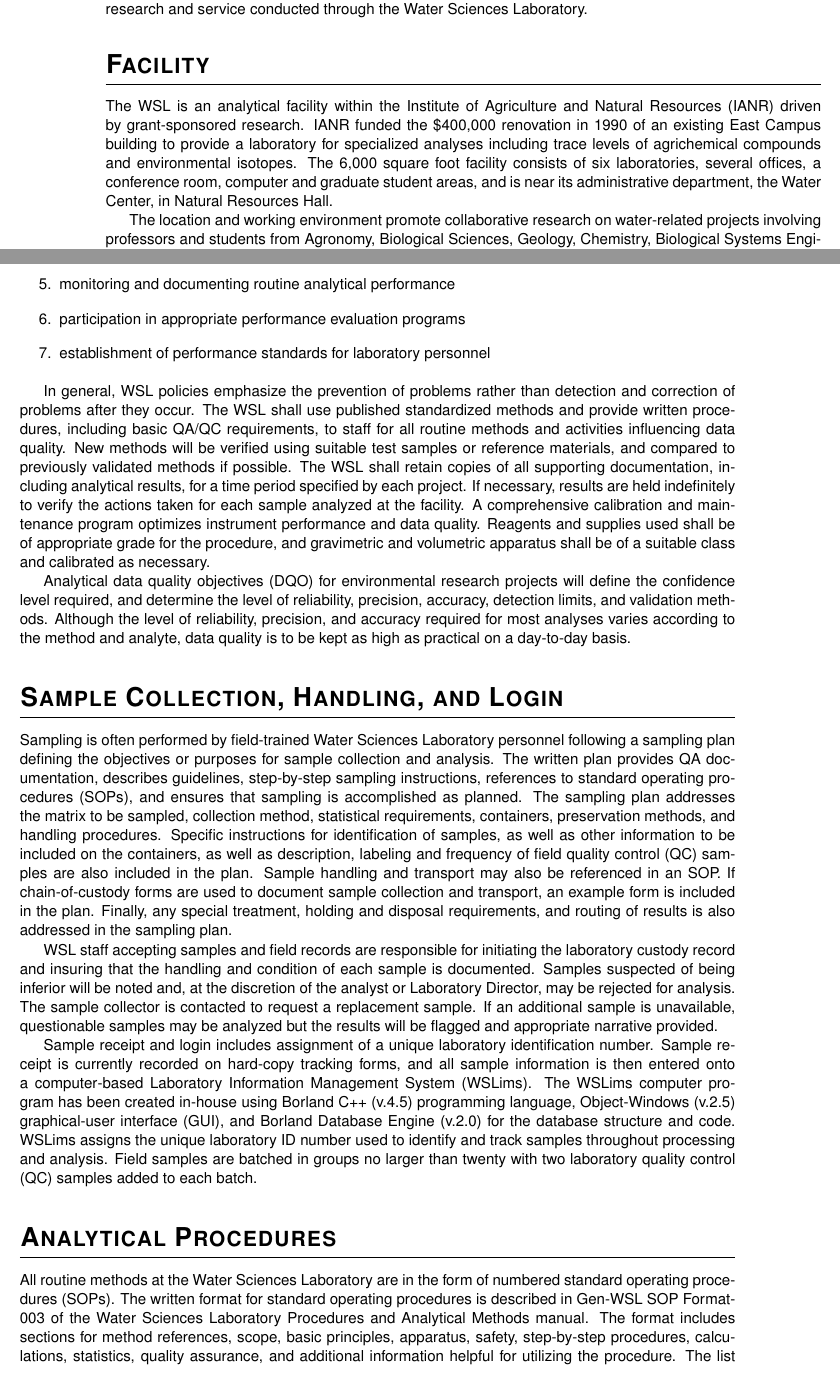
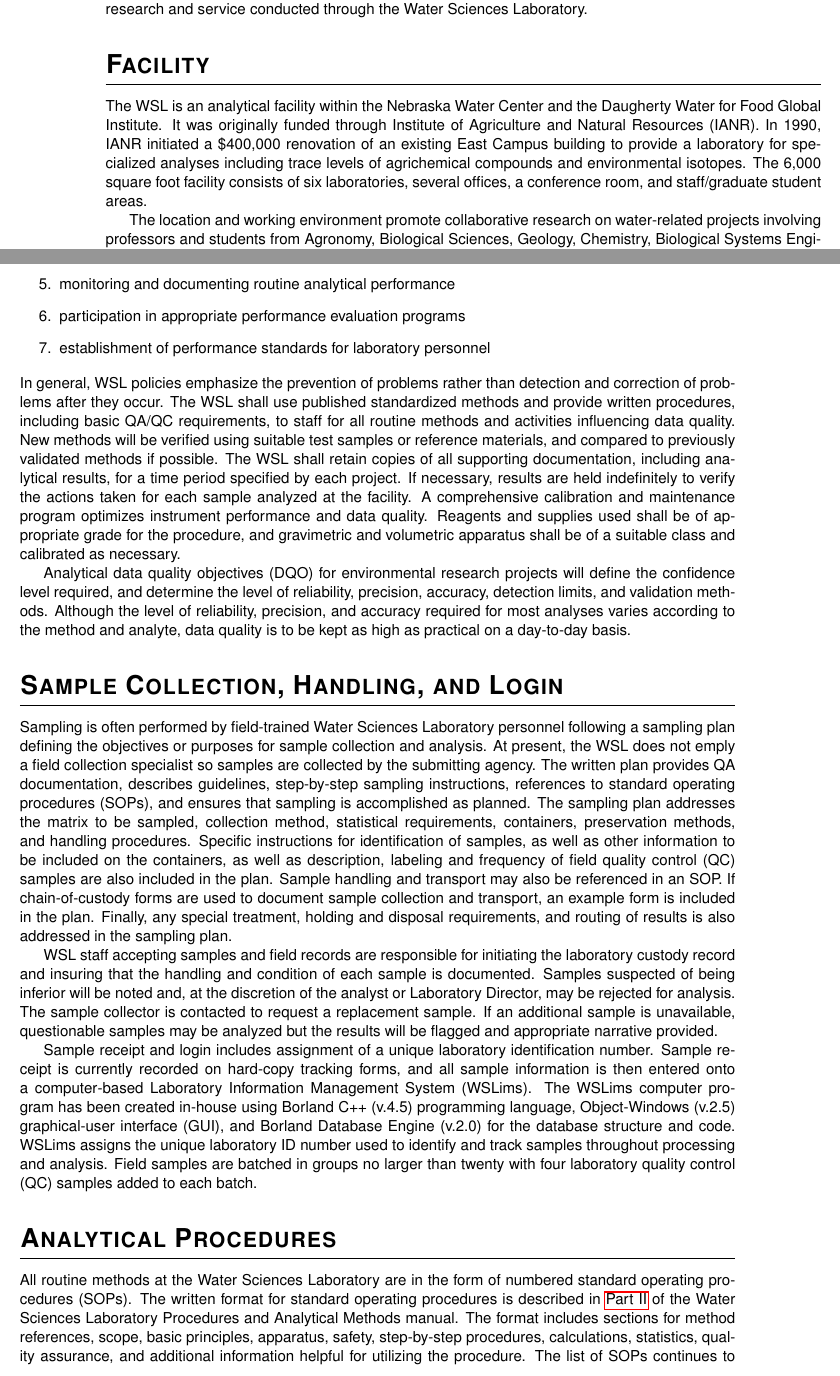
Before and after one commit to meganllarsen/SOP, a LaTeX thesis (WSLSOP.tex, which reads manuals/QAManual.tex): two parts of pages 7 and 8 of 20, joined at a grey line, cut so that both start at the same text. Compiled offline with pdfLaTeX.

Commit message:
modifiying text; adding hyperlinks to information

```diff
--- a/manuals/QAManual.tex
+++ b/manuals/QAManual.tex
@@ -15,15 +15,11 @@ through the Water Sciences Laboratory.
 
 
 \section{Facility}
-The WSL is an analytical facility within the Institute of Agriculture
-and Natural Resources (IANR) driven by grant-sponsored research. IANR
-funded the \$400,000 renovation in 1990 of an existing
-East Campus building to provide a laboratory for specialized analyses
+The WSL is an analytical facility within the Nebraska Water Center and the Daugherty Water for Food Global Institute.
+It was originally funded through Institute of Agriculture and Natural Resources (IANR). In 1990, IANR initiated a \$400,000 renovation of an existing East Campus building to provide a laboratory for specialized analyses
 including trace levels of agrichemical compounds and environmental
 isotopes. The 6,000 square foot facility consists of six laboratories,
-several offices, a conference room, computer and graduate student areas,
-and is near its administrative department, the Water Center, in Natural
-Resources Hall.
+several offices, a conference room, and staff/graduate student areas.
 
 The location and working environment promote collaborative research on
 water-related projects involving professors and students from Agronomy,
@@ -65,7 +61,7 @@ Specific objectives to promote quality assurance include:
 \setcounter{numberedCntF}{\theenumi}
 \end{enumerate}
 
-
+\noindent
 In general, WSL policies emphasize the prevention of problems rather
 than detection and correction of problems after they occur. The WSL
 shall use published standardized methods and provide written procedures,
@@ -95,7 +91,7 @@ basis.
 \section{Sample Collection, Handling, and Login}
 Sampling is often performed by field-trained Water Sciences
 Laboratory personnel following a sampling plan defining the objectives
-or purposes for sample collection and analysis. The written plan
+or purposes for sample collection and analysis. At present, the WSL does not emply a field collection specialist so samples are collected by the submitting agency. The written plan
 provides QA documentation, describes guidelines, step-by-step sampling
 instructions, references to standard operating procedures (SOPs), and
 ensures that sampling is accomplished as planned. The sampling plan
@@ -128,7 +124,7 @@ WSLims computer program has been created in-house using Borland C++
 interface (GUI), and Borland Database Engine (v.2.0) for the database
 structure and code. WSLims assigns the unique laboratory ID number used
 to identify and track samples throughout processing and analysis. Field
-samples are batched in groups no larger than twenty with two laboratory
+samples are batched in groups no larger than twenty with four laboratory
 quality control (QC) samples added to each batch.
 
 
@@ -136,7 +132,7 @@ quality control (QC) samples added to each batch.
 \section{Analytical Procedures}
 All routine methods at the Water Sciences Laboratory are in the form of
 numbered standard operating procedures (SOPs). The written format for
-standard operating procedures is described in Gen-WSL SOP Format-003 of
+standard operating procedures is described in \hyperlink{Analytical}{Part II} of
 the Water Sciences Laboratory Procedures and Analytical Methods manual.
 The format includes sections for method references, scope, basic
 principles, apparatus, safety, step-by-step procedures, calculations,
```
Also changed, not shown: manuals/QAManual.tex (1 more changed lines).
